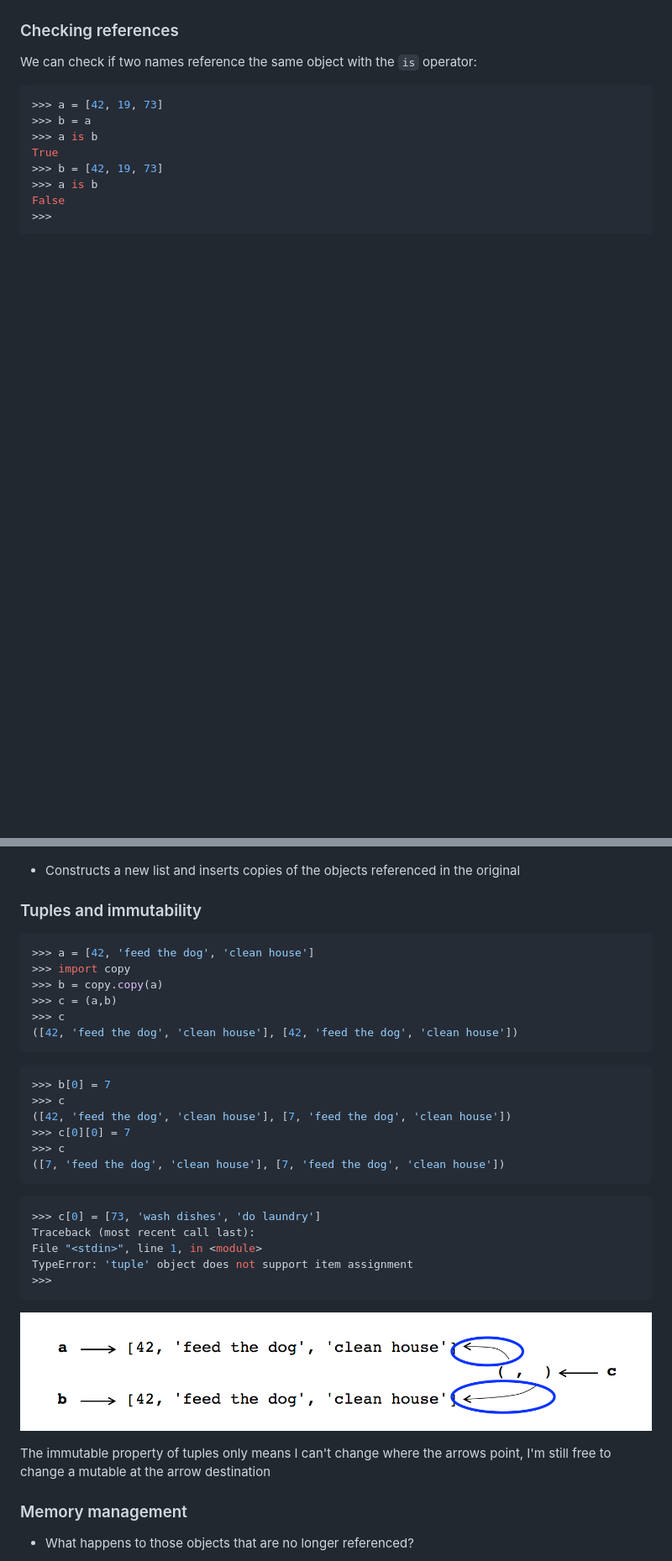
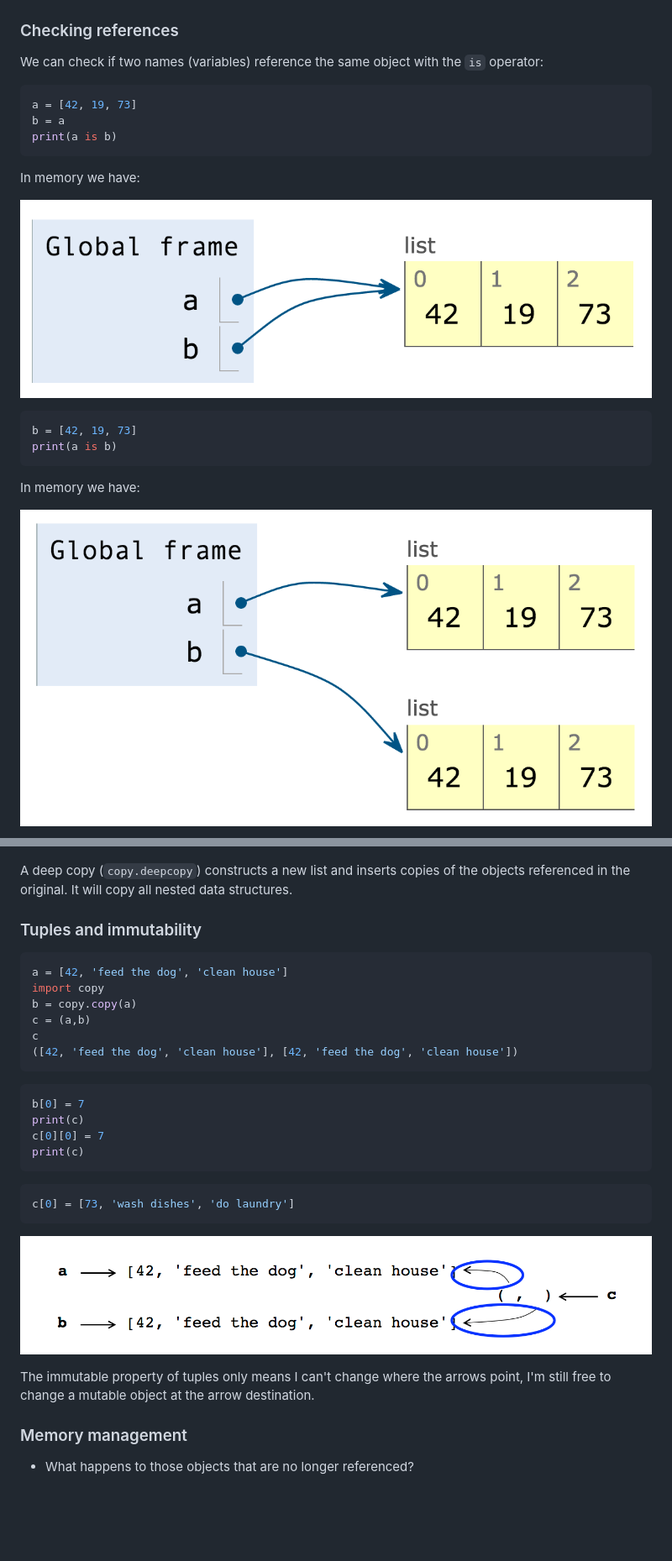
Before and after one commit to CME211/notes, a Markdown page: lecture-07/0-python-object-model.md, 2 parts joined by grey strips. Shown: that part at 84% size. Drawn GitHub-style; pictures changed too: lecture-07/fig/list-1.png (added), lecture-07/fig/list-2.png (added); blank space fills up the shorter version.

````diff
--- a/lecture-07/0-python-object-model.md
+++ b/lecture-07/0-python-object-model.md
@@ -93,15 +95,25 @@ objects
 
 ### Checking references
 
-We can check if two names reference the same object with the `is` operator:
+We can check if two names (variables) reference the same object with the `is`
+operator:
 
-```py
->>> a = [42, 19, 73]
->>> b = a
->>> a is b
-True
->>> b = [42, 19, 73]
->>> a is b
-False
->>>
+```python
+a = [42, 19, 73]
+b = a
+print(a is b)
 ```
+
+In memory we have:
+
+![list-1](fig/list-1.png)
+
+```python
+b = [42, 19, 73]
+print(a is b)
+```
+
+In memory we have:
+
+![list-2](fig/list-2.png)
+
@@ -263,41 +279,35 @@ the objects referenced in the original
 
 ![fig/deep-copy-mutables.png](fig/deep-copy-mutables.png)
 
-* Constructs a new list and inserts copies of the
-objects referenced in the original
+A deep copy (`copy.deepcopy`) constructs a new list and inserts copies of the
+objects referenced in the original.  It will copy all nested data structures.
 
 ### Tuples and immutability
 
-```py
->>> a = [42, 'feed the dog', 'clean house']
->>> import copy
->>> b = copy.copy(a)
->>> c = (a,b)
->>> c
+```python
+a = [42, 'feed the dog', 'clean house']
+import copy
+b = copy.copy(a)
+c = (a,b)
+c
 ([42, 'feed the dog', 'clean house'], [42, 'feed the dog', 'clean house'])
 ```
 
-```py
->>> b[0] = 7
->>> c
-([42, 'feed the dog', 'clean house'], [7, 'feed the dog', 'clean house'])
->>> c[0][0] = 7
->>> c
-([7, 'feed the dog', 'clean house'], [7, 'feed the dog', 'clean house'])
+```python
+b[0] = 7
+print(c)
+c[0][0] = 7
+print(c)
 ```
 
-```py
->>> c[0] = [73, 'wash dishes', 'do laundry']
-Traceback (most recent call last):
-File "<stdin>", line 1, in <module>
-TypeError: 'tuple' object does not support item assignment
->>>
+```python
+c[0] = [73, 'wash dishes', 'do laundry']
 ```
 
 ![fig/tuples-and-immutability.png](fig/tuples-and-immutability.png)
 
 The immutable property of tuples only means I can't change where the arrows
-point, I'm still free to change a mutable at the arrow destination
+point, I'm still free to change a mutable object at the arrow destination.
 
 ### Memory management
 
````
Also changed, not shown: other parts of lecture-07/0-python-object-model.md (+118 -112 lines), resources.md (+3 -0 lines).
